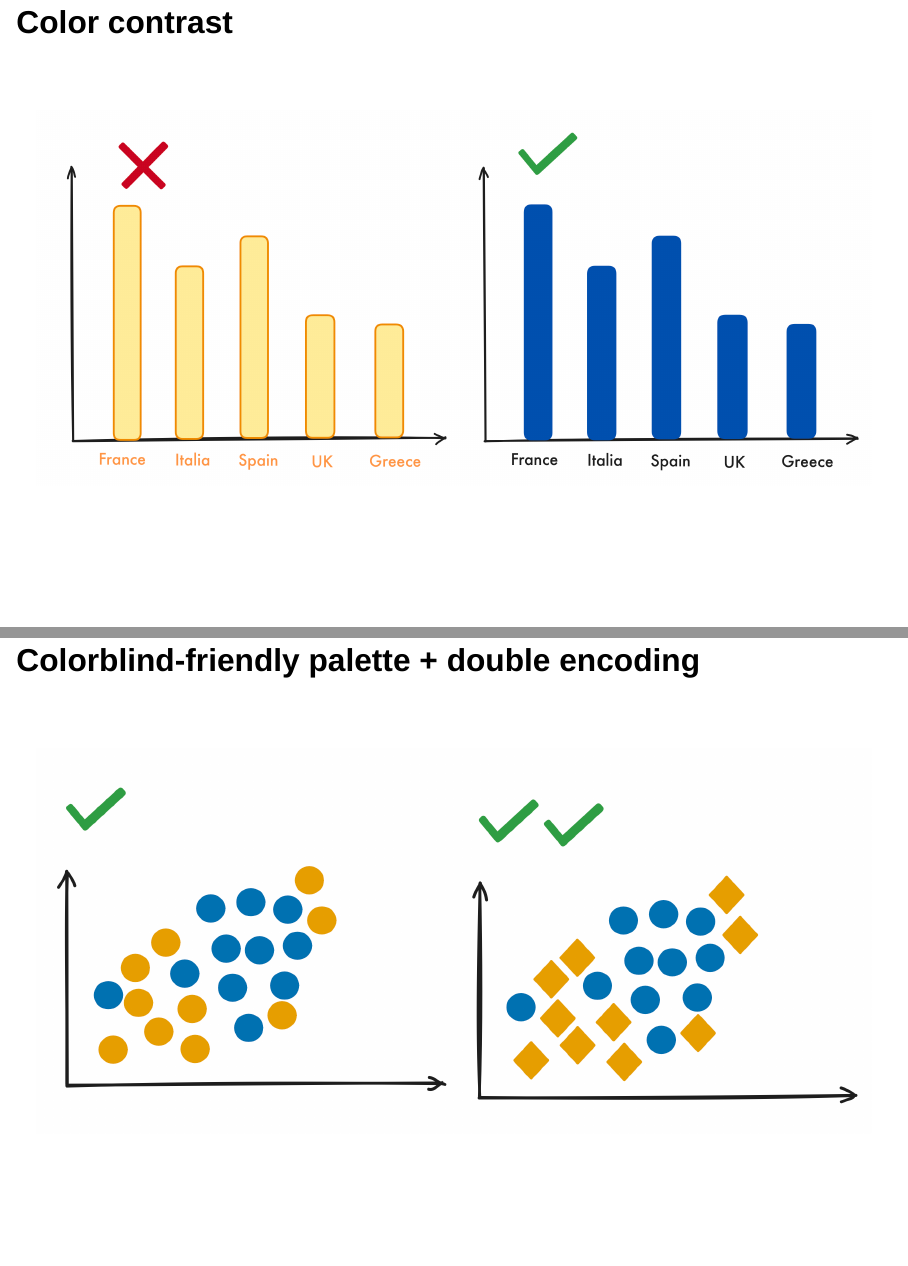
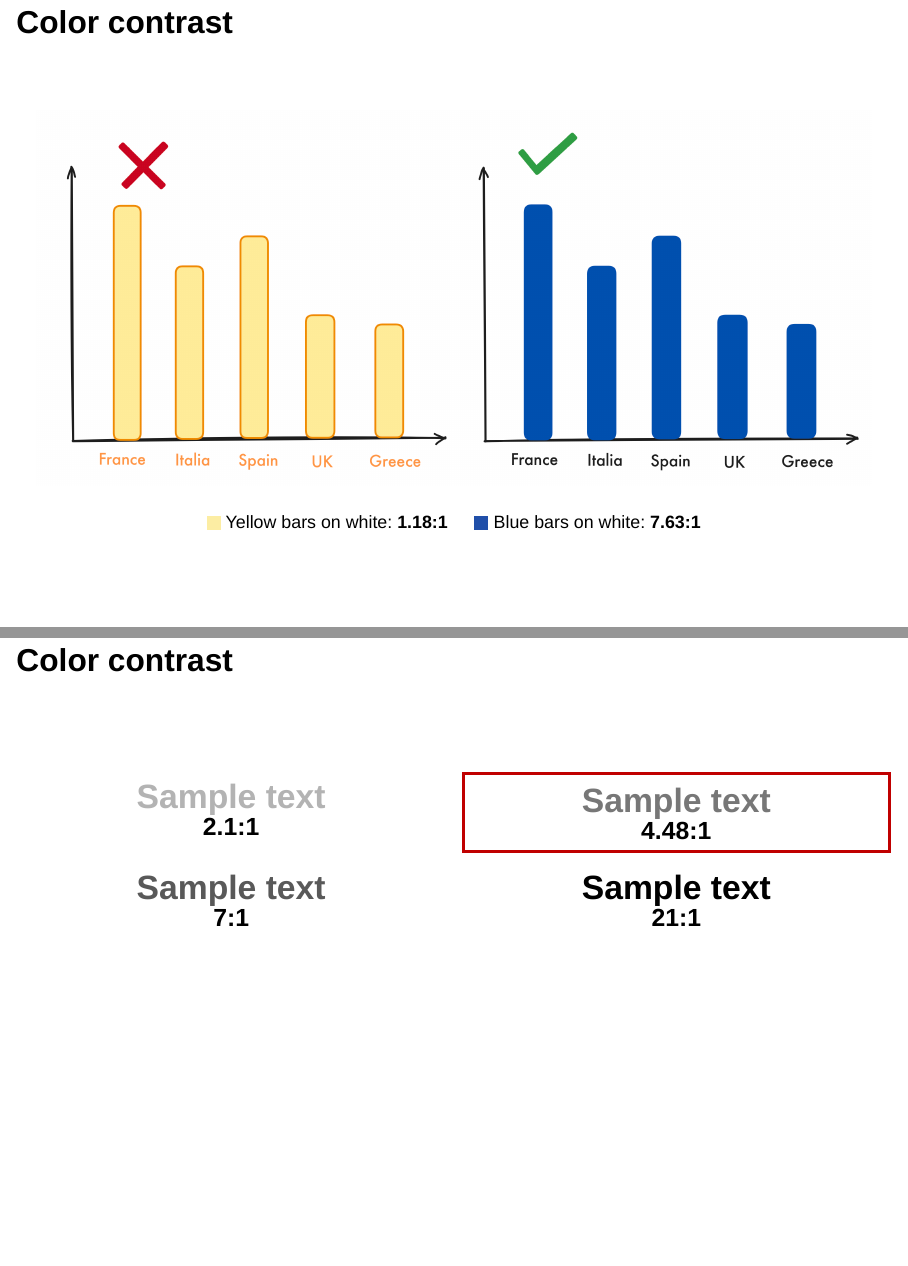
Before and after one commit to JosephBARBIERDARNAL/talk, a Quarto document (src/compute-2026/index.qmd): pages 7 and 9 of 25 before the commit and pages 7 and 8 of 27 after it, joined at a grey line. Rendered offline with R 4.5, knitr and Pandoc in place of Quarto, with nearby package versions; drawn as Slidy slides in place of the format the file asks for.

Commit message:
autopush

```diff
--- a/src/compute-2026/index.qmd
+++ b/src/compute-2026/index.qmd
@@ -73,11 +73,37 @@ Problem is: accessibility rarely happens by default! which means we need to add
 
 ![](./graph-example-1.png){fig-alt="Two bar charts compare France, Italy, Spain, the UK, and Greece. The pale yellow bars are marked as hard to distinguish; dark blue bars provide stronger contrast." width=100% fig-align="center"}
 
+<div style="display:flex; justify-content:center; align-items:center; gap:1.5em; margin-top:0.25em; font-size:0.9em;">
+<div><span style="display:inline-block; width:0.8em; height:0.8em; background:#FCEDA3; vertical-align:middle;"></span> Yellow bars on white: <strong>1.18:1</strong></div>
+<div><span style="display:inline-block; width:0.8em; height:0.8em; background:#204FA9; vertical-align:middle;"></span> Blue bars on white: <strong>7.63:1</strong></div>
+</div>
+
+## Color contrast
+
+<br><br>
+
+<div style="display:grid; grid-template-columns:repeat(2,minmax(0,1fr)); gap:0.5em 0.8em; margin:0.35em 0 0.5em;">
+<div style="padding:0.35em 0.5em; text-align:center;">
+<div style="color:#B3B3B3; font-size:1.7em; font-weight:700; line-height:1.1;">Sample text</div>
+<div style="font-size:1.25em; font-weight:700;">2.1:1</div>
+</div>
+<div style="border:4px solid #C00000; padding:0.35em 0.5em; text-align:center;">
+<div style="color:#777777; font-size:1.7em; font-weight:700; line-height:1.1;">Sample text</div>
+<div style="font-size:1.25em; font-weight:700;">4.48:1</div>
+</div>
+<div style="padding:0.35em 0.5em; text-align:center;">
+<div style="color:#595959; font-size:1.7em; font-weight:700; line-height:1.1;">Sample text</div>
+<div style="font-size:1.25em; font-weight:700;">7:1</div>
+</div>
+<div style="padding:0.35em 0.5em; text-align:center;">
+<div style="color:#000000; font-size:1.7em; font-weight:700; line-height:1.1;">Sample text</div>
+<div style="font-size:1.25em; font-weight:700;">21:1</div>
+</div>
+</div>
+
 ## Colorblind-friendly palette
 
-<br>
-
-![](./graph-example-4.png){fig-alt="Two scatterplots compare red and green points, which are difficult to distinguish for some viewers, with a colorblind-friendly blue and amber palette." width=100% fig-align="center"}
+![](./graph-example-4.png){fig-alt="Two scatterplots compare red and green points, which are difficult to distinguish for some viewers, with a colorblind-friendly blue and amber palette." width=80% fig-align="center"}
 
 ## Colorblind-friendly palette + double encoding
 
```
Also changed, not shown: src/compute-2026/graph-example-4.png, src/compute-2026/index.qmd (2 more changed lines), 1 other file.
